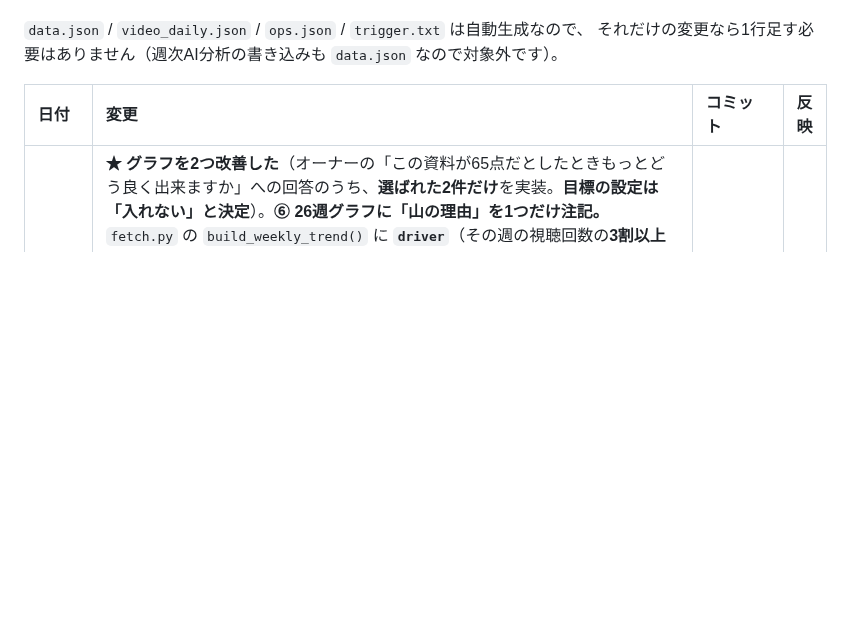
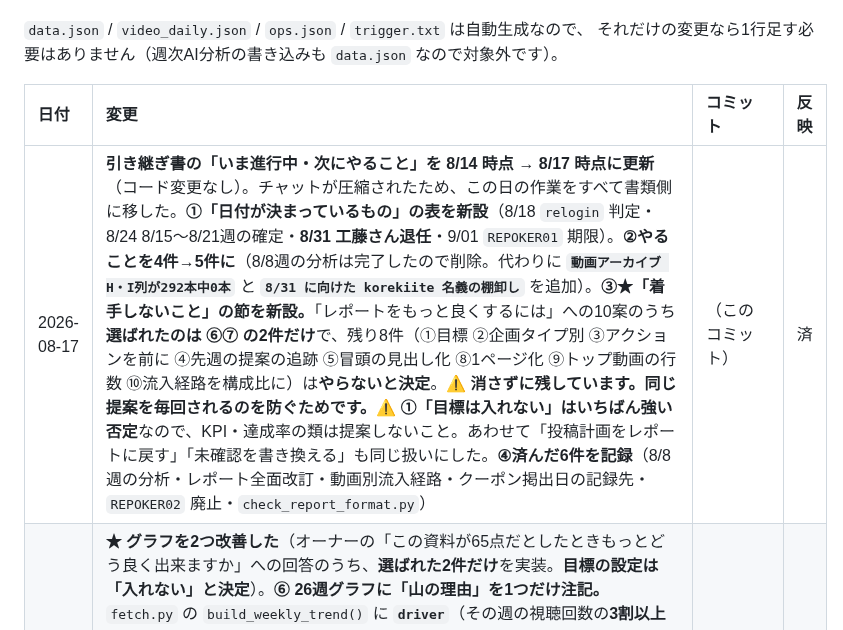
Before and after one commit to ytpokerguild-netizen/channel-desk-data, a Markdown page: 変更履歴.md, the part around the change. Rendered like a GitHub page; blank space fills up the shorter version.

Commit message:
docs: 引き継ぎ書の「いま進行中・次にやること」を 8/17 時点に更新（着手しない8件を明記）

```diff
--- a/変更履歴.md
+++ b/変更履歴.md
@@ -16,6 +16,7 @@ GitHub からは中身が見えないので、この表を代わりの印とし
 
 | 日付 | 変更 | コミット | 反映 |
 | :--- | :--- | :--- | :--- |
+| 2026-08-17 | **引き継ぎ書の「いま進行中・次にやること」を 8/14 時点 → 8/17 時点に更新**（コード変更なし）。チャットが圧縮されたため、この日の作業をすべて書類側に移した。**①「日付が決まっているもの」の表を新設**（8/18 `relogin` 判定・8/24 8/15〜8/21週の確定・**8/31 工藤さん退任**・9/01 `REPOKER01` 期限）。**②やることを4件→5件に**（8/8週の分析は完了したので削除。代わりに **`動画アーカイブ H・I列が292本中0本`** と **`8/31 に向けた korekiite 名義の棚卸し`** を追加）。**③★「着手しないこと」の節を新設。**「レポートをもっと良くするには」への10案のうち**選ばれたのは ⑥⑦ の2件だけ**で、残り8件（①目標 ②企画タイプ別 ③アクションを前に ④先週の提案の追跡 ⑤冒頭の見出し化 ⑧1ページ化 ⑨トップ動画の行数 ⑩流入経路を構成比に）は**やらないと決定**。⚠ **消さずに残しています。同じ提案を毎回されるのを防ぐためです。**⚠ **①「目標は入れない」はいちばん強い否定**なので、KPI・達成率の類は提案しないこと。あわせて「投稿計画をレポートに戻す」「未確認を書き換える」も同じ扱いにした。**④済んだ6件を記録**（8/8週の分析・レポート全面改訂・動画別流入経路・クーポン掲出日の記録先・`REPOKER02` 廃止・`check_report_format.py`） | （このコミット） | 済 |
 | 2026-08-17 | **★ グラフを2つ改善した**（オーナーの「この資料が65点だとしたときもっとどう良く出来ますか」への回答のうち、**選ばれた2件だけ**を実装。**目標の設定は「入れない」と決定**）。**⑥ 26週グラフに「山の理由」を1つだけ注記。**`fetch.py` の `build_weekly_trend()` に **`driver`**（その週の視聴回数の**3割以上を1本で稼いだとき**だけ入る `{title, share}`）を追加し、`report.html` の `trendBlock()` が**引き出し線つきで1件だけ**書くようにした。**これまでは山があっても『なぜ高いのか』が図から分からず、読み手が本文を探しに行く必要があった。**該当は26週で2週（2026-03-07 が33%、2026-08-01 が**49%**＝【神フォールド】芸人アントニー）。⚠ **注記は必ず1つに保つこと。**複数打つとグラフが読めなくなります（Few「注意を要するものだけを目立たせる」）。⚠ **見ている週と同じなら出しません**（当週は既に濃色＋直接ラベルで示されており、二重になるため）。**⑦ 基本指標の表に「この6か月」列（スパークライン）を追加。**週間視聴回数と登録者純増の**26週ぶんの形**を表の1セルに入れた（Tufte がこの用途で作った形）。**節を1つも増やさずに文脈を足すため**にこの形にしています。⚠ **見ている週までで切っています**（`TREND.slice(0, tIdx+1)`）。未来の週まで描くと「いま見ている週がどこか」が分からなくなります。⚠ **軸も目盛りも付けません。**形だけを見るもので、数値は同じ行の左側にあります。⚠ 末尾の点は当週色 `#8a6d1a`。負の値をまたぐときだけ 0 の水平線を薄く引きます | aca41db | 済 |
 | 2026-08-17 | **★ レポートを「見やすさ」の原則に沿って全面的に作り直した**（オーナー「見にくい。この資料の全てにおいて。まず人間が直感的に見やすい資料作成およびチャートの作成方法を調べて徹底的にその上でまとめて」）。**思いつきで直さず、出典のある原則を調べてから**直しました（Stephen Few / NN/g / Matthew Ström / APA / A List Apart / Butterick / Typotheque / デジタル庁 / Cleveland-McGill）。**照らしたら違反が7つ**ありました: ①**表が全マス罫線**（APA「表に縦罫線は存在しない。データ行を分ける横罫も使わない」）②**ヘッダーに地色**（A List Apart「地色・背景はすべて避けよ」）③**文字サイズが6段階**（NN/g「サイズは3つまで。全部目立てば何も目立たない」）④**見出しが内容の無い句**（「基本指標」「流入経路」= NN/g の禁止例そのもの）⑤**節が8つ**（チャンクは3〜7、安全側で5以下）⑥**列間18px**（推奨は左右16pxずつ。この余白があるから罫線が要らない）⑦**本文13px≒9.75pt**（印刷は10〜12pt）。**直した内容:** 表の罫線を全部外してヘッダー下の1本だけに／地色を撤去／文字サイズを **5段階**（23/19/15/14/11.5）に／**見出しを結論の文に**（データから生成。「増減の内訳」ではなく「動いたぶんの78%は◯◯1本です」）／節を**7つ**に整理／列間を16pxに／本文を **14px（≒10.5pt）**・行間1.75に／**等幅数字を全体に**適用／囲み枠は**結論の1か所だけ**に（Few「注意を要するものだけを目立たせる」）。⚠ **ここを『見た目の好み』で戻さないこと。**1つずつ出典があり、CSSの先頭にも要点を書いてあります。⚠ **見出しを「基本指標」のようなトピック句に戻さないこと**（最初の2語で要旨が伝わるように、が原則）。結果: 総文字数 2,735字・節7・表4・グラフ4 | （このコミット） | 済 |
 | 2026-08-17 | **★ レポートの設計方針を「データはチャート・文章は考察」に変えた**（オーナーの指示「まとめること以外のデータの文章を減らし、その分をチャートで直感的に見せる。まとめや分析の考察には文章を使う」）。**きっかけ: 文章と表が完全に重複していました。**流入経路の段落は「ブラウジング機能が59.9%減…」と書いていたのに、すぐ下の表に同じ数字が載っていました。新作もクーポンも同じ構造でした。**チャートを3つ新設**（`report.html`）: ①**要因分解**（`causeBlock()`／`divSVG()`。「増減はどの動画で起きたか」。**これまで文章にしかなかった『減少の78%は1本』が初めて図になった**）②**新作の初速**（`firstBlock()`。公開2日間。`fetch.py` の `new_videos` に **`first2d`** を追加。⚠ **2日そろっていない動画は `None`** にして出しません。1日ぶんを2日ぶんと並べると初速が低く見えるため）③**流入経路を表から横棒グラフへ**（今週/前週の2系列）。**AI分析の本文は考察だけに**（730→**378字**・5桁以上の数字は**ゼロ**）。**`headline` の役割も分けた**: 上部の結論バナーが**水準**（26週平均の何%か）を自動で出すので、`headline` は**読み**を書く。同じことを2回書かない。⚠ **これに合わせて §7 の本文の下限を 400字 → 250字に下げました**（`check_report_format.py` も）。数字がチャートへ移ったぶん、本文は短くなるのが正しい。**上限は動かしていません。**⚠ 配色はすべて検証済み（増 `#1f6f9c` / 減 `#c0553f` は protan でも ΔE 14.3、今週 `#8a6d1a` / 前週 `#6f8f9e` は ΔE 15.5、いずれも白地に対して 3:1 以上）。**目分量で色を足さないこと。**⚠ **ラベルの文字数は幅から計算しています**（`fitChars()`）。決め打ちにすると長いタイトルで左にはみ出して切れます（実際に -48px はみ出した）。結果: 総文字数 2,967字・グラフ 1→**4**・表 7→4・5桁以上の生数字 1個 | （このコミット） | 済 |
```
